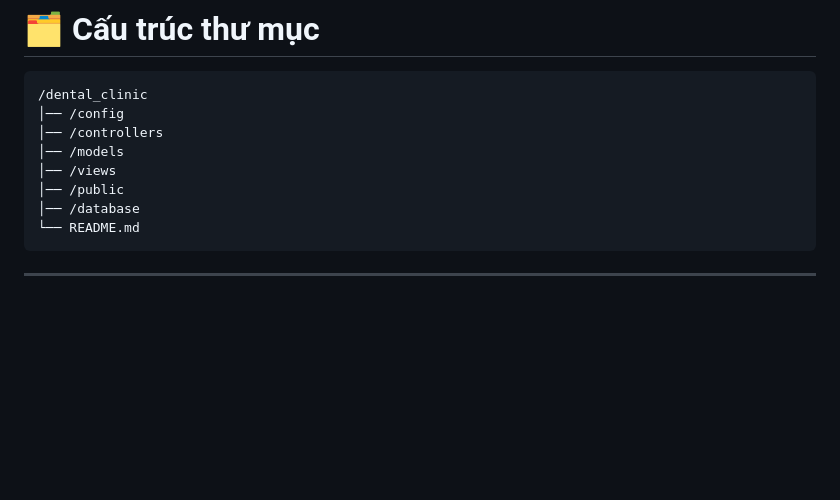
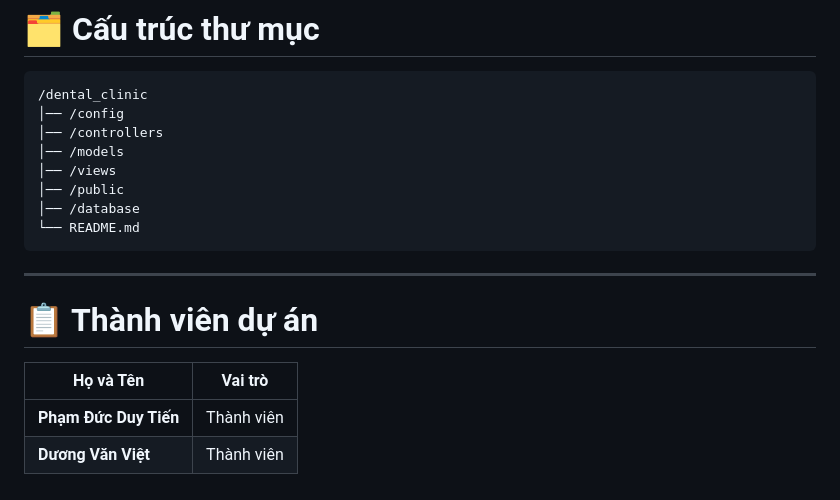
Before and after one commit to duytienkaka/Quan-Ly-Phong-Kham-Nha-Khoa, a Markdown page: README.md, the part around the change. Drawn GitHub-style; blank space fills up the shorter version.

````diff
--- a/README.md
+++ b/README.md
@@ -218,5 +218,11 @@ http://localhost/dental_clinic/
 │── /database
 └── README.md
 ```
+---
 
----
+# 📋 Thành viên dự án
+
+| Họ và Tên             | Vai trò    |
+|-----------------------|------------|
+| **Phạm Đức Duy Tiến** | Thành viên |
+| **Dương Văn Việt**    | Thành viên |
````
